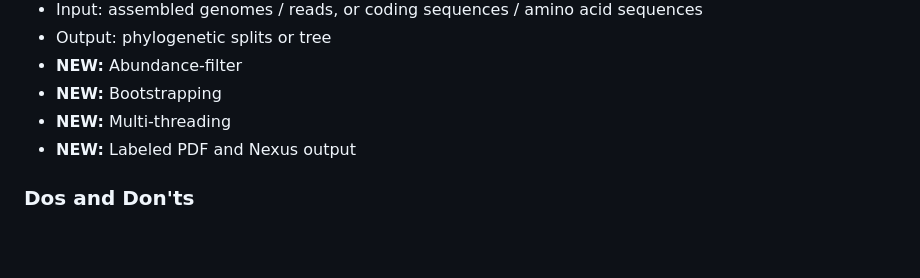
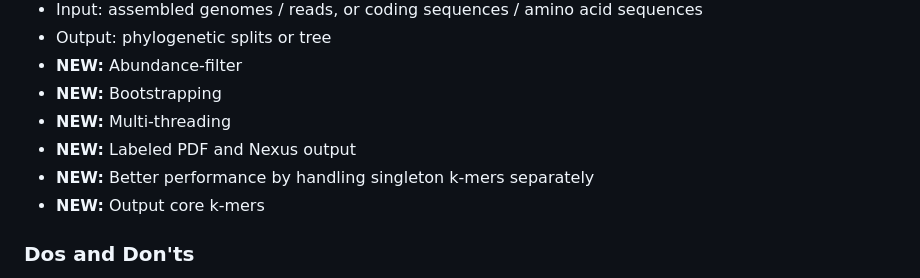
Before and after one commit to kcri-tz/sans, a Markdown page: README.md, the part around the change. GitHub-like rendering; blank space fills up the shorter version.

Commit message:
added NEW item to README

```diff
--- a/README.md
+++ b/README.md
@@ -11,6 +11,8 @@
 * **NEW:** Bootstrapping
 * **NEW:** Multi-threading
 * **NEW:** Labeled PDF and Nexus output
+* **NEW:** Better performance by handling singleton k-mers separately
+* **NEW:** Output core k-mers
 
 ### Dos and Don'ts
 
```
